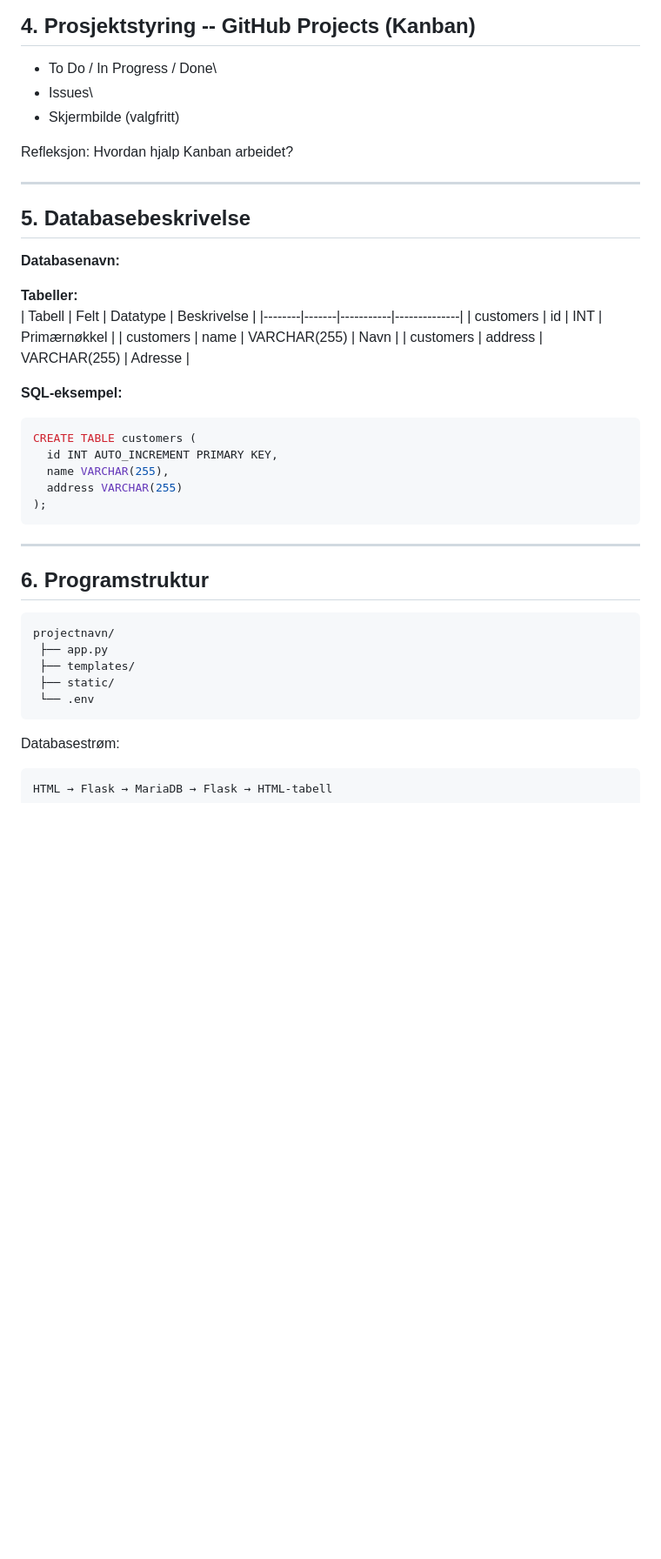
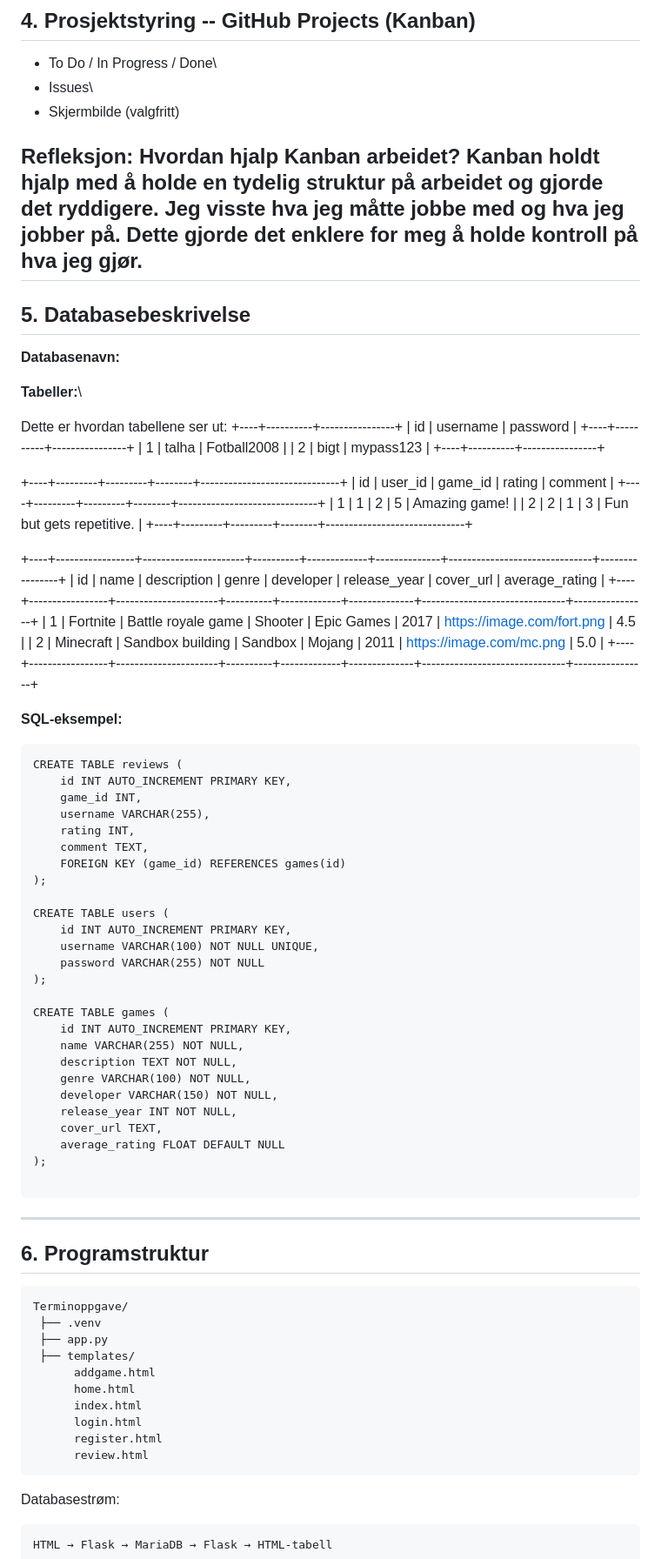
Before and after one commit to tenzxki/Terminoppgave, a Markdown page: README.md, the part around the change printed below. Shown: that part at 87% size. Drawn GitHub-style; blank space fills up the shorter version.

Commit message:
Revise README for clarity and additional information
Updated README with technology details, database structure, and project explanation.

````diff
--- a/README.md
+++ b/README.md
@@ -62,7 +61,7 @@ Eksempel:
 -   Skjermbilde (valgfritt)
 
 Refleksjon: Hvordan hjalp Kanban arbeidet?
-
+Kanban holdt hjalp med å holde en tydelig struktur på arbeidet og gjorde det ryddigere. Jeg visste hva jeg måtte jobbe med og hva jeg jobber på. Dette gjorde det enklere for meg å holde kontroll på hva jeg gjør.
 ------------------------------------------------------------------------
 
 ## 5. Databasebeskrivelse
@@ -70,30 +69,76 @@ Refleksjon: Hvordan hjalp Kanban arbeidet?
 **Databasenavn:**
 
 **Tabeller:**\
-\| Tabell \| Felt \| Datatype \| Beskrivelse \|
-\|--------\|-------\|-----------\|--------------\| \| customers \| id \|
-INT \| Primærnøkkel \| \| customers \| name \| VARCHAR(255) \| Navn \|
-\| customers \| address \| VARCHAR(255) \| Adresse \|
+
+Dette er hvordan tabellene ser ut:
++----+----------+----------------+
+| id | username | password       |
++----+----------+----------------+
+|  1 | talha    | Fotball2008    |
+|  2 | bigt     | mypass123      |
++----+----------+----------------+
+
++----+---------+---------+--------+------------------------------+
+| id | user_id | game_id | rating | comment                      |
++----+---------+---------+--------+------------------------------+
+|  1 |   1     |   2     |   5    | Amazing game!                |
+|  2 |   2     |   1     |   3    | Fun but gets repetitive.     |
++----+---------+---------+--------+------------------------------+
+
++----+-----------------+----------------------+----------+-------------+--------------+-------------------------------+----------------+
+| id | name            | description          | genre    | developer   | release_year | cover_url                    | average_rating |
++----+-----------------+----------------------+----------+-------------+--------------+-------------------------------+----------------+
+|  1 | Fortnite        | Battle royale game   | Shooter  | Epic Games  | 2017         | https://image.com/fort.png   | 4.5            |
+|  2 | Minecraft       | Sandbox building     | Sandbox  | Mojang      | 2011         | https://image.com/mc.png     | 5.0            |
++----+-----------------+----------------------+----------+-------------+--------------+-------------------------------+----------------+
+
+
 
 **SQL-eksempel:**
 
-``` sql
-CREATE TABLE customers (
-  id INT AUTO_INCREMENT PRIMARY KEY,
-  name VARCHAR(255),
-  address VARCHAR(255)
+```
+CREATE TABLE reviews (
+    id INT AUTO_INCREMENT PRIMARY KEY,
+    game_id INT,
+    username VARCHAR(255),
+    rating INT,
+    comment TEXT,
+    FOREIGN KEY (game_id) REFERENCES games(id)
 );
+
+CREATE TABLE users (
+    id INT AUTO_INCREMENT PRIMARY KEY,
+    username VARCHAR(100) NOT NULL UNIQUE,
+    password VARCHAR(255) NOT NULL
+);
+
+CREATE TABLE games (
+    id INT AUTO_INCREMENT PRIMARY KEY,
+    name VARCHAR(255) NOT NULL,
+    description TEXT NOT NULL,
+    genre VARCHAR(100) NOT NULL,
+    developer VARCHAR(150) NOT NULL,
+    release_year INT NOT NULL,
+    cover_url TEXT,
+    average_rating FLOAT DEFAULT NULL
+);
+
 ```
 
 ------------------------------------------------------------------------
 
 ## 6. Programstruktur
 
-    projectnavn/
+    Terminoppgave/
+     ├── .venv
      ├── app.py
      ├── templates/
-     ├── static/
-     └── .env
+          addgame.html
+          home.html
+          index.html
+          login.html
+          register.html
+          review.html
 
 Databasestrøm:
 
````
Also changed, not shown: other parts of README.md (+32 -15 lines).
